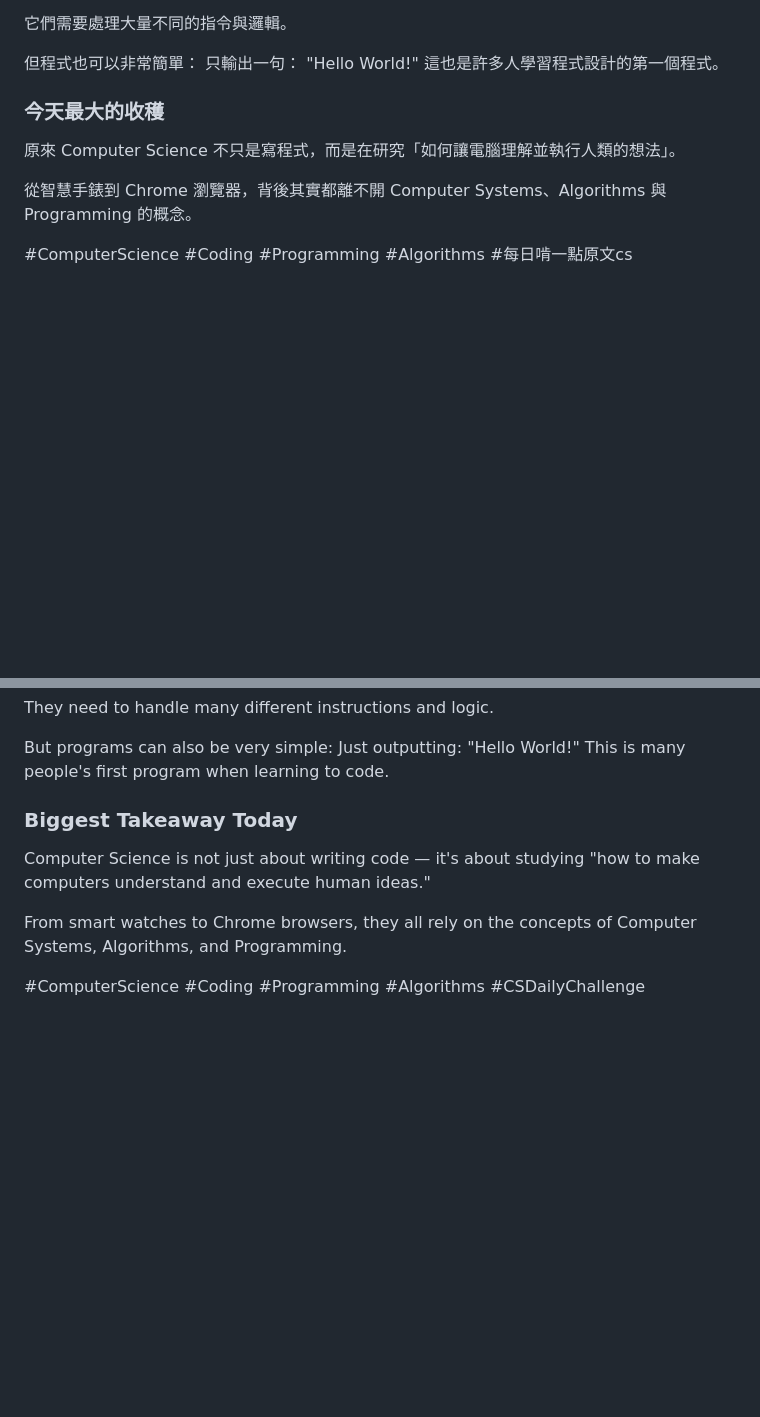
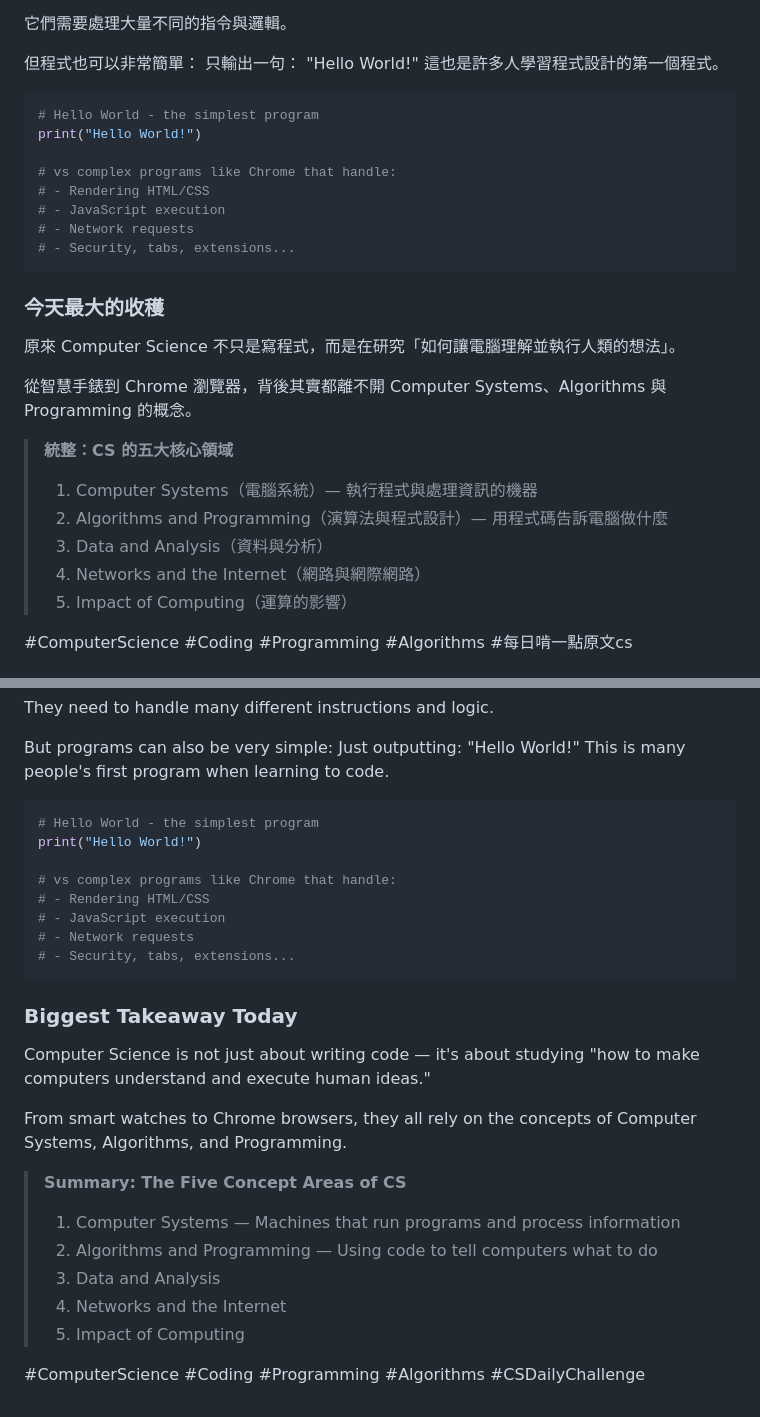
Before and after one commit to CadyLinn/string_studio_cdy, a Markdown page: posts/day2.md, 2 parts joined by grey strips. Rendered like a GitHub page; blank space fills up the shorter version.

````diff
--- a/posts/day2.md
+++ b/posts/day2.md
@@ -41,11 +41,29 @@ Algorithms（演算法）與 Programming（程式設計）就是透過撰寫 Cod
 "Hello World!"
 這也是許多人學習程式設計的第一個程式。
 
+```python
+# Hello World - the simplest program
+print("Hello World!")
+
+# vs complex programs like Chrome that handle:
+# - Rendering HTML/CSS
+# - JavaScript execution
+# - Network requests
+# - Security, tabs, extensions...
+```
+
 ### 今天最大的收穫
 
 原來 Computer Science 不只是寫程式，而是在研究「如何讓電腦理解並執行人類的想法」。
 
 從智慧手錶到 Chrome 瀏覽器，背後其實都離不開 Computer Systems、Algorithms 與 Programming 的概念。
+
+> **統整：CS 的五大核心領域**
+> 1. Computer Systems（電腦系統）— 執行程式與處理資訊的機器
+> 2. Algorithms and Programming（演算法與程式設計）— 用程式碼告訴電腦做什麼
+> 3. Data and Analysis（資料與分析）
+> 4. Networks and the Internet（網路與網際網路）
+> 5. Impact of Computing（運算的影響）
 
 #ComputerScience #Coding #Programming #Algorithms #每日啃一點原文cs
 
@@ -93,10 +111,28 @@ Just outputting:
 "Hello World!"
 This is many people's first program when learning to code.
 
+```python
+# Hello World - the simplest program
+print("Hello World!")
+
+# vs complex programs like Chrome that handle:
+# - Rendering HTML/CSS
+# - JavaScript execution
+# - Network requests
+# - Security, tabs, extensions...
+```
+
 ### Biggest Takeaway Today
 
 Computer Science is not just about writing code — it's about studying "how to make computers understand and execute human ideas."
 
 From smart watches to Chrome browsers, they all rely on the concepts of Computer Systems, Algorithms, and Programming.
 
+> **Summary: The Five Concept Areas of CS**
+> 1. Computer Systems — Machines that run programs and process information
+> 2. Algorithms and Programming — Using code to tell computers what to do
+> 3. Data and Analysis
+> 4. Networks and the Internet
+> 5. Impact of Computing
+
 #ComputerScience #Coding #Programming #Algorithms #CSDailyChallenge
````
Also changed, not shown: posts/day3.md (+40 -0 lines).
